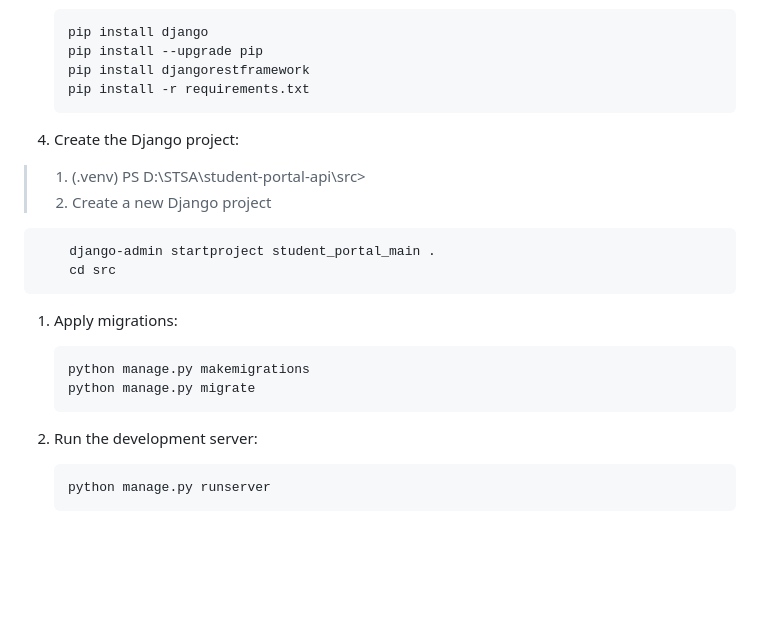
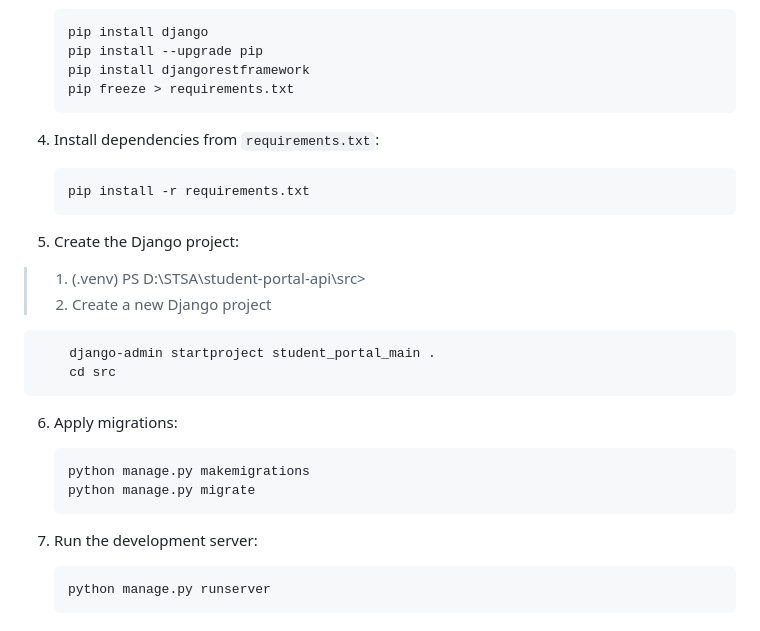
Before and after one commit to Swamy-s-Tech-Skills-Academy/student-portal-api, a Markdown page: README.md, the part around the change. Rendered like a GitHub page; blank space fills up the shorter version.

````diff
--- a/README.md
+++ b/README.md
@@ -39,10 +39,16 @@ A Django REST Framework-based API for managing student information in a student
    pip install django
    pip install --upgrade pip
    pip install djangorestframework
+   pip freeze > requirements.txt
+   ```
+
+4. Install dependencies from `requirements.txt`:
+
+   ```bash
    pip install -r requirements.txt
    ```
 
-4. Create the Django project:
+5. Create the Django project:
 
 > 1. (.venv) PS D:\STSA\student-portal-api\src>
 > 2. Create a new Django project
@@ -52,14 +58,14 @@ A Django REST Framework-based API for managing student information in a student
     cd src
 ```
 
-1. Apply migrations:
+6. Apply migrations:
 
    ```bash
    python manage.py makemigrations
    python manage.py migrate
    ```
 
-2. Run the development server:
+7. Run the development server:
 
    ```bash
    python manage.py runserver
````
